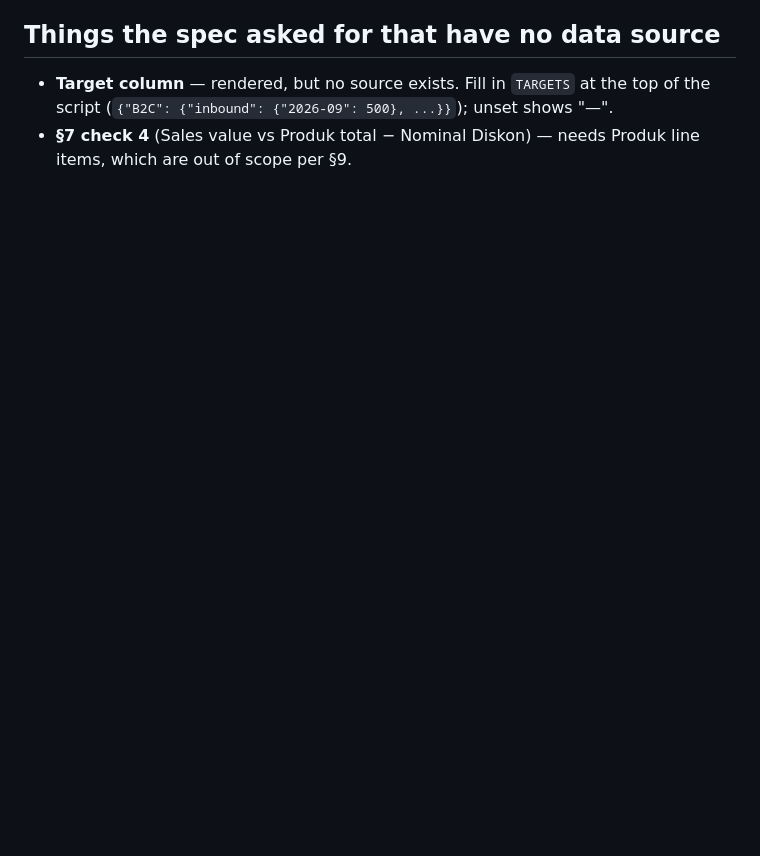
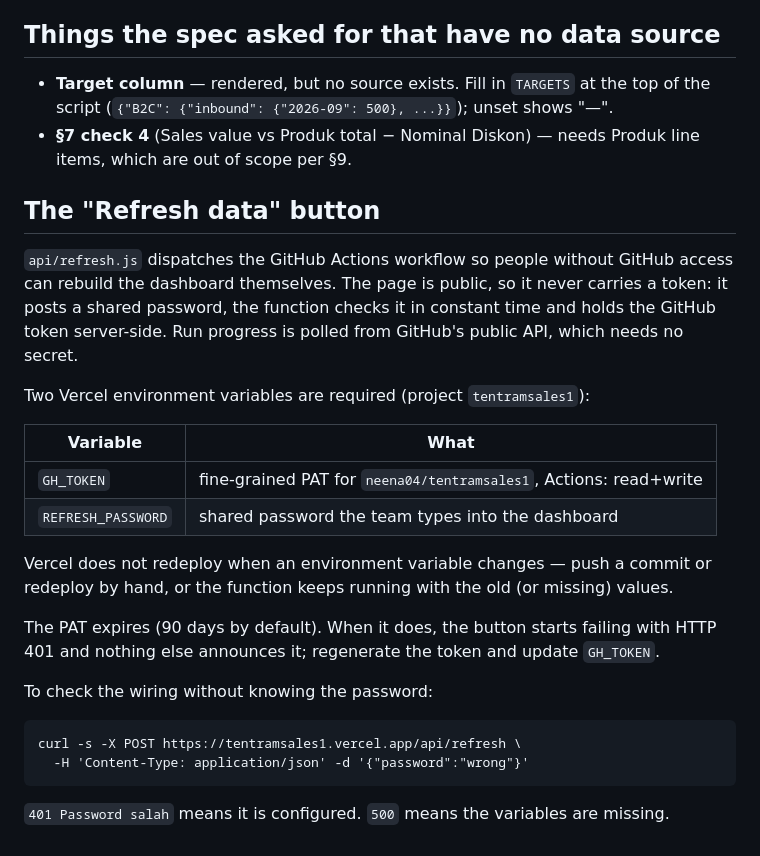
Before and after one commit to neena04/tentramsales1, a Markdown page: kommo_sales_tables.README.md, the part around the change. GitHub-like rendering; blank space fills up the shorter version.

Commit message:
Document the refresh button's environment variables
Also triggers a Vercel deployment so the newly added GH_TOKEN and REFRESH_PASSWORD
are picked up — Vercel does not rebuild on an environment variable change.

Co-Authored-By: Claude Opus 5 <noreply@anthropic.com>

```diff
--- a/kommo_sales_tables.README.md
+++ b/kommo_sales_tables.README.md
@@ -105,3 +105,31 @@ currently qualifies via the price proxy alone — it is counted in the panel.
   script (`{"B2C": {"inbound": {"2026-09": 500}, ...}}`); unset shows "—".
 - **§7 check 4** (Sales value vs Produk total − Nominal Diskon) — needs Produk line items,
   which are out of scope per §9.
+
+## The "Refresh data" button
+
+`api/refresh.js` dispatches the GitHub Actions workflow so people without GitHub
+access can rebuild the dashboard themselves. The page is public, so it never carries
+a token: it posts a shared password, the function checks it in constant time and
+holds the GitHub token server-side. Run progress is polled from GitHub's public API,
+which needs no secret.
+
+Two Vercel environment variables are required (project `tentramsales1`):
+
+| Variable | What |
+|---|---|
+| `GH_TOKEN` | fine-grained PAT for `neena04/tentramsales1`, Actions: read+write |
+| `REFRESH_PASSWORD` | shared password the team types into the dashboard |
+
+Vercel does not redeploy when an environment variable changes — push a commit or
+redeploy by hand, or the function keeps running with the old (or missing) values.
+
+The PAT expires (90 days by default). When it does, the button starts failing with
+HTTP 401 and nothing else announces it; regenerate the token and update `GH_TOKEN`.
+
+To check the wiring without knowing the password:
+
+    curl -s -X POST https://tentramsales1.vercel.app/api/refresh \
+      -H 'Content-Type: application/json' -d '{"password":"wrong"}'
+
+`401 Password salah` means it is configured. `500` means the variables are missing.
```
